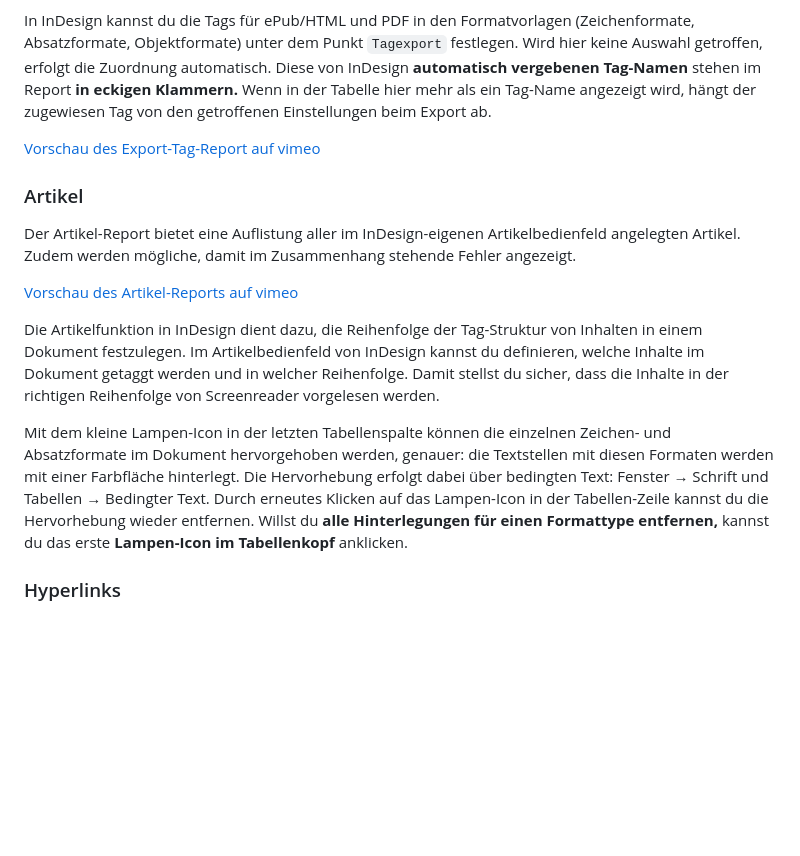
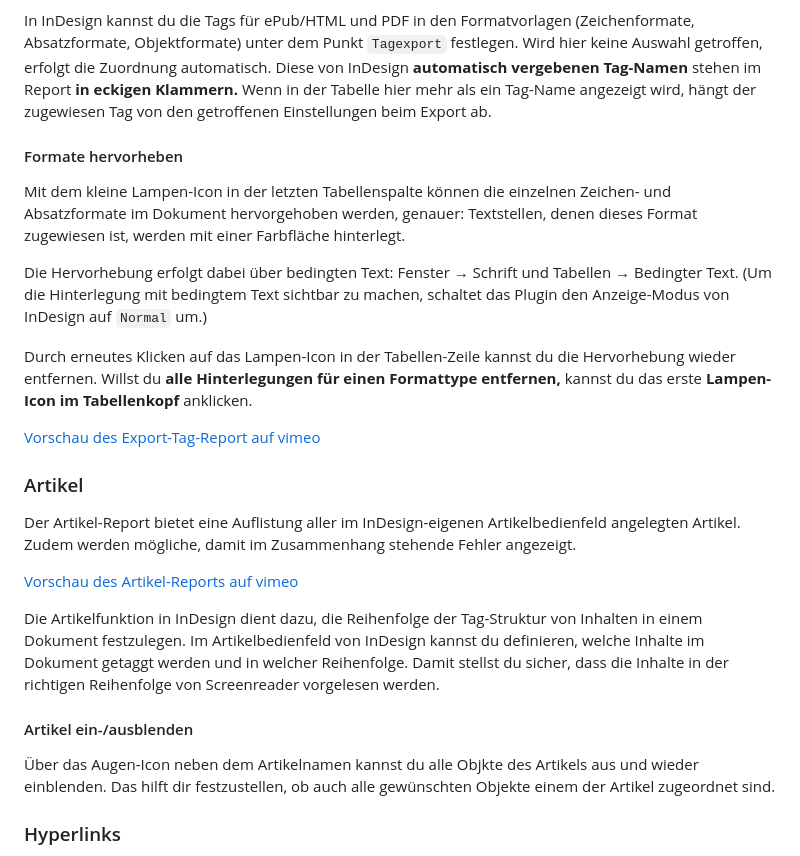
Before and after one commit to RolandDreger/accessibility-4-indesign, a Markdown page: accessibility-4-indesign/doku.de.md, the part around the change. GitHub-like rendering; blank space fills up the shorter version.

Commit message:
Update doku de

```diff
--- a/accessibility-4-indesign/doku.de.md
+++ b/accessibility-4-indesign/doku.de.md
@@ -44,6 +44,14 @@ In barrierefreien Dokumenten werden Tags verwendet, um eine logische Struktur de
 
 In InDesign kannst du die Tags für ePub/HTML und PDF in den Formatvorlagen (Zeichenformate, Absatzformate, Objektformate) unter dem Punkt `Tagexport` festlegen. Wird hier keine Auswahl getroffen, erfolgt die Zuordnung automatisch. Diese von InDesign **automatisch vergebenen Tag-Namen** stehen im Report **in eckigen Klammern.** Wenn in der Tabelle hier mehr als ein Tag-Name angezeigt wird, hängt der zugewiesen Tag von den getroffenen Einstellungen beim Export ab.
 
+#### Formate hervorheben
+
+Mit dem kleine Lampen-Icon in der letzten Tabellenspalte können die einzelnen Zeichen- und Absatzformate im Dokument hervorgehoben werden, genauer: Textstellen, denen dieses Format zugewiesen ist, werden mit einer Farbfläche hinterlegt.
+
+Die Hervorhebung erfolgt dabei über bedingten Text: Fenster → Schrift und Tabellen → Bedingter Text. (Um die Hinterlegung mit bedingtem Text sichtbar zu machen, schaltet das Plugin den Anzeige-Modus von InDesign auf `Normal` um.)
+
+Durch erneutes Klicken auf das Lampen-Icon in der Tabellen-Zeile kannst du die Hervorhebung wieder entfernen. Willst du **alle Hinterlegungen für einen Formattype entfernen,** kannst du das erste **Lampen-Icon im Tabellenkopf** anklicken.
+
 [Vorschau des Export-Tag-Report auf vimeo](https://vimeo.com/1036510247)
 
 ### Artikel
@@ -53,7 +61,9 @@ Der Artikel-Report bietet eine Auflistung aller im InDesign-eigenen Artikelbedie
 
 Die Artikelfunktion in InDesign dient dazu, die Reihenfolge der Tag-Struktur von Inhalten in einem Dokument festzulegen. Im Artikelbedienfeld von InDesign kannst du definieren, welche Inhalte im Dokument getaggt werden und in welcher Reihenfolge. Damit stellst du sicher, dass die Inhalte in der richtigen Reihenfolge von Screenreader vorgelesen werden.
 
-Mit dem kleine Lampen-Icon in der letzten Tabellenspalte können die einzelnen Zeichen- und Absatzformate im Dokument hervorgehoben werden, genauer: die Textstellen mit diesen Formaten werden mit einer Farbfläche hinterlegt. Die Hervorhebung erfolgt dabei über bedingten Text: Fenster → Schrift und Tabellen → Bedingter Text. Durch erneutes Klicken auf das Lampen-Icon in der Tabellen-Zeile kannst du die Hervorhebung wieder entfernen. Willst du **alle Hinterlegungen für einen Formattype entfernen,** kannst du das erste **Lampen-Icon im Tabellenkopf** anklicken.
+#### Artikel ein-/ausblenden
+
+Über das Augen-Icon neben dem Artikelnamen kannst du alle Objkte des Artikels aus und wieder einblenden. Das hilft dir festzustellen, ob auch alle gewünschten Objekte einem der Artikel zugeordnet sind.
 
 ### Hyperlinks
 
```
